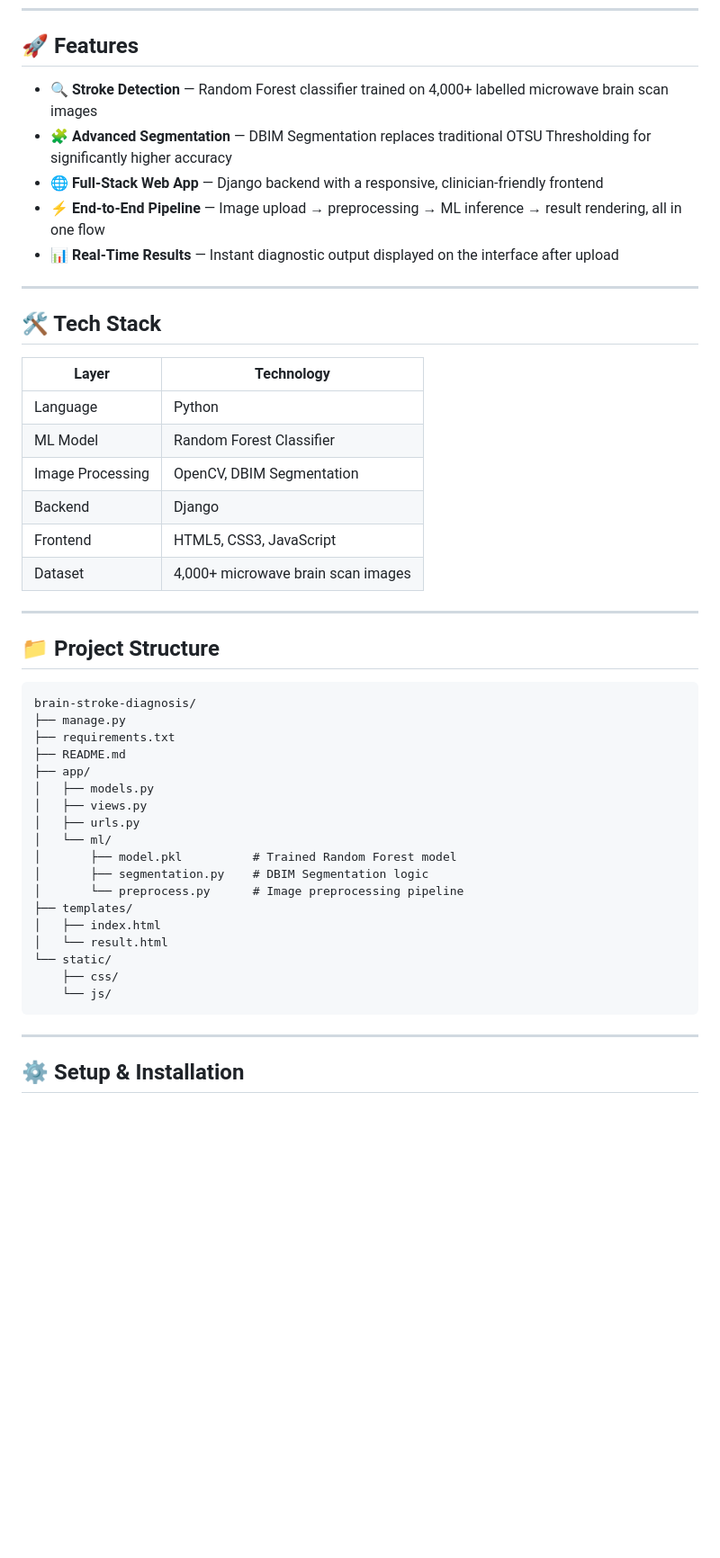
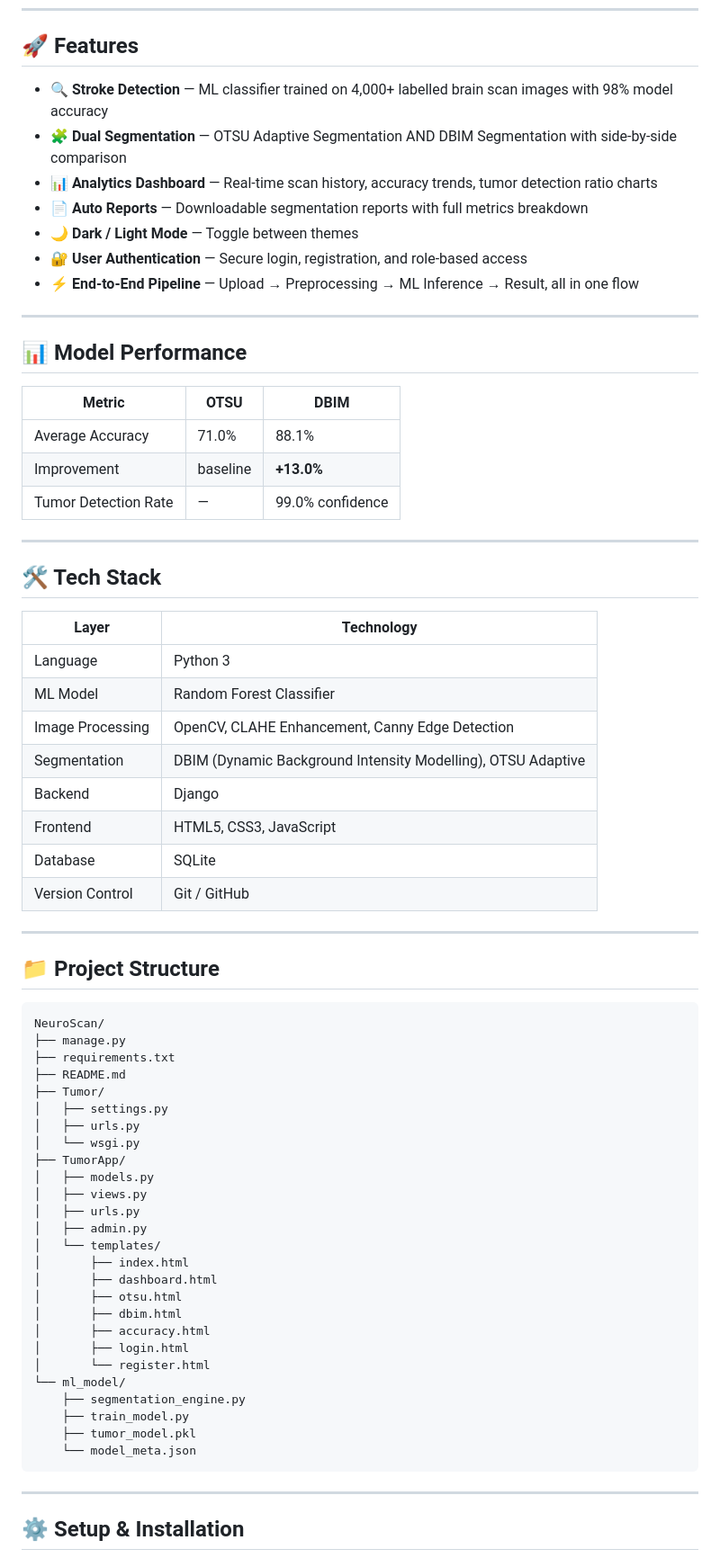
Before and after one commit to harshapemmadi/Brain-Stroke-Detection, a Markdown page: README.md, the part around one of its changes. Shown at 90% size. Rendered like a GitHub page; blank space fills up the shorter version.

````diff
--- a/README.md
+++ b/README.md
@@ -12,11 +37,23 @@ This project addresses the critical challenge of early brain stroke detection by
 
 ## 🚀 Features
 
-- 🔍 **Stroke Detection** — Random Forest classifier trained on 4,000+ labelled microwave brain scan images
-- 🧩 **Advanced Segmentation** — DBIM Segmentation replaces traditional OTSU Thresholding for significantly higher accuracy
-- 🌐 **Full-Stack Web App** — Django backend with a responsive, clinician-friendly frontend
-- ⚡ **End-to-End Pipeline** — Image upload → preprocessing → ML inference → result rendering, all in one flow
-- 📊 **Real-Time Results** — Instant diagnostic output displayed on the interface after upload
+- 🔍 **Stroke Detection** — ML classifier trained on 4,000+ labelled brain scan images with 98% model accuracy
+- 🧩 **Dual Segmentation** — OTSU Adaptive Segmentation AND DBIM Segmentation with side-by-side comparison
+- 📊 **Analytics Dashboard** — Real-time scan history, accuracy trends, tumor detection ratio charts
+- 📄 **Auto Reports** — Downloadable segmentation reports with full metrics breakdown
+- 🌙 **Dark / Light Mode** — Toggle between themes
+- 🔐 **User Authentication** — Secure login, registration, and role-based access
+- ⚡ **End-to-End Pipeline** — Upload → Preprocessing → ML Inference → Result, all in one flow
+
+---
+
+## 📊 Model Performance
+
+| Metric | OTSU | DBIM |
+|---|---|---|
+| Average Accuracy | 71.0% | 88.1% |
+| Improvement | baseline | **+13.0%** |
+| Tumor Detection Rate | — | 99.0% confidence |
 
 ---
 
@@ -24,36 +61,46 @@ This project addresses the critical challenge of early brain stroke detection by
 
 | Layer | Technology |
 |---|---|
-| Language | Python |
+| Language | Python 3 |
 | ML Model | Random Forest Classifier |
-| Image Processing | OpenCV, DBIM Segmentation |
+| Image Processing | OpenCV, CLAHE Enhancement, Canny Edge Detection |
+| Segmentation | DBIM (Dynamic Background Intensity Modelling), OTSU Adaptive |
 | Backend | Django |
 | Frontend | HTML5, CSS3, JavaScript |
-| Dataset | 4,000+ microwave brain scan images |
+| Database | SQLite |
+| Version Control | Git / GitHub |
 
 ---
 
 ## 📁 Project Structure
 
 ```
-brain-stroke-diagnosis/
+NeuroScan/
 ├── manage.py
 ├── requirements.txt
 ├── README.md
-├── app/
+├── Tumor/
+│   ├── settings.py
+│   ├── urls.py
+│   └── wsgi.py
+├── TumorApp/
 │   ├── models.py
 │   ├── views.py
 │   ├── urls.py
-│   └── ml/
-│       ├── model.pkl          # Trained Random Forest model
-│       ├── segmentation.py    # DBIM Segmentation logic
-│       └── preprocess.py      # Image preprocessing pipeline
-├── templates/
-│   ├── index.html
-│   └── result.html
-└── static/
-    ├── css/
-    └── js/
+│   ├── admin.py
+│   └── templates/
+│       ├── index.html
+│       ├── dashboard.html
+│       ├── otsu.html
+│       ├── dbim.html
+│       ├── accuracy.html
+│       ├── login.html
+│       └── register.html
+└── ml_model/
+    ├── segmentation_engine.py
+    ├── train_model.py
+    ├── tumor_model.pkl
+    └── model_meta.json
 ```
 
 ---
````
Also changed, not shown: other parts of README.md (+37 -39 lines).
